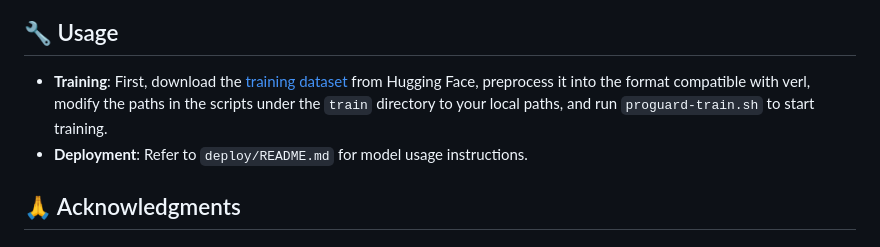
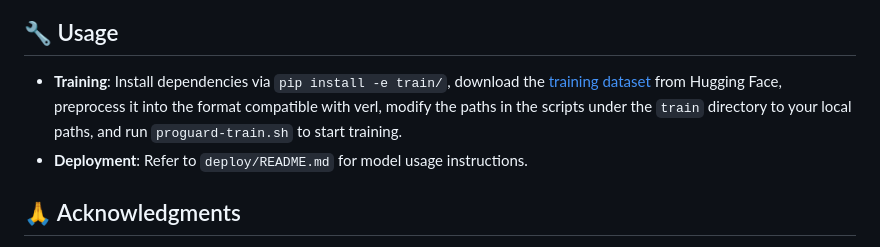
Before and after one commit to yushaohan/ProGuard, a Markdown page: README.md, the part around one of its changes. Rendered like a GitHub page.

Commit message:
docs: improve README
Generated by qwen3.6-35b-a3b via local API.

```diff
--- a/README.md
+++ b/README.md
@@ -35,7 +37,7 @@ The rapid evolution of generative models has led to a continuous emergence of mu
 
 ## 🔧 Usage
 
-- **Training**: First, download the [training dataset](https://huggingface.co/datasets/yushaohan/ProGuard-Data) from Hugging Face, preprocess it into the format compatible with verl, modify the paths in the scripts under the `train` directory to your local paths, and run `proguard-train.sh` to start training.
+- **Training**: Install dependencies via `pip install -e train/`, download the [training dataset](https://huggingface.co/datasets/yushaohan/ProGuard-Data) from Hugging Face, preprocess it into the format compatible with verl, modify the paths in the scripts under the `train` directory to your local paths, and run `proguard-train.sh` to start training.
 - **Deployment**: Refer to `deploy/README.md` for model usage instructions.
 
 ## 🙏 Acknowledgments
```
Also changed, not shown: other parts of README.md (+2 -0 lines).
